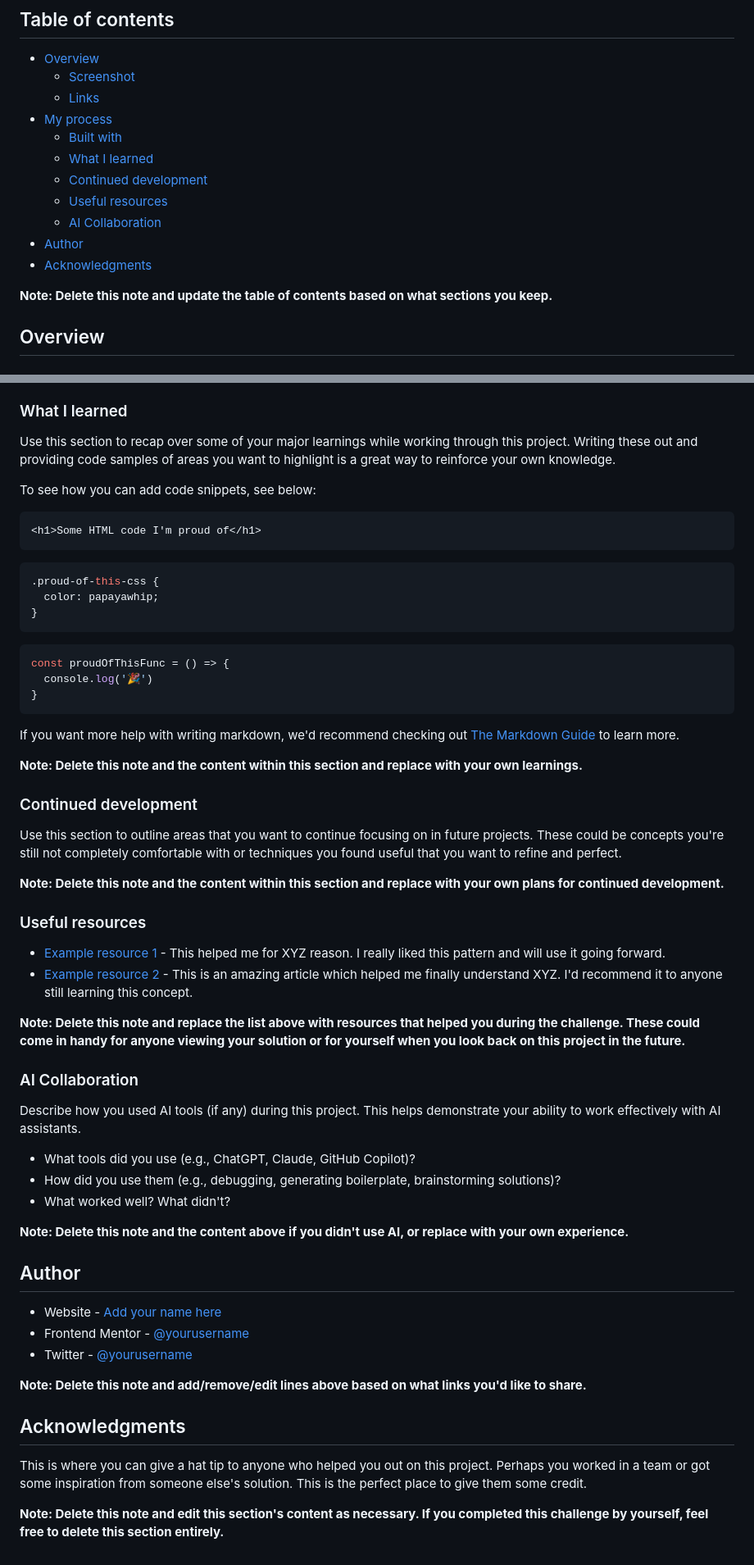
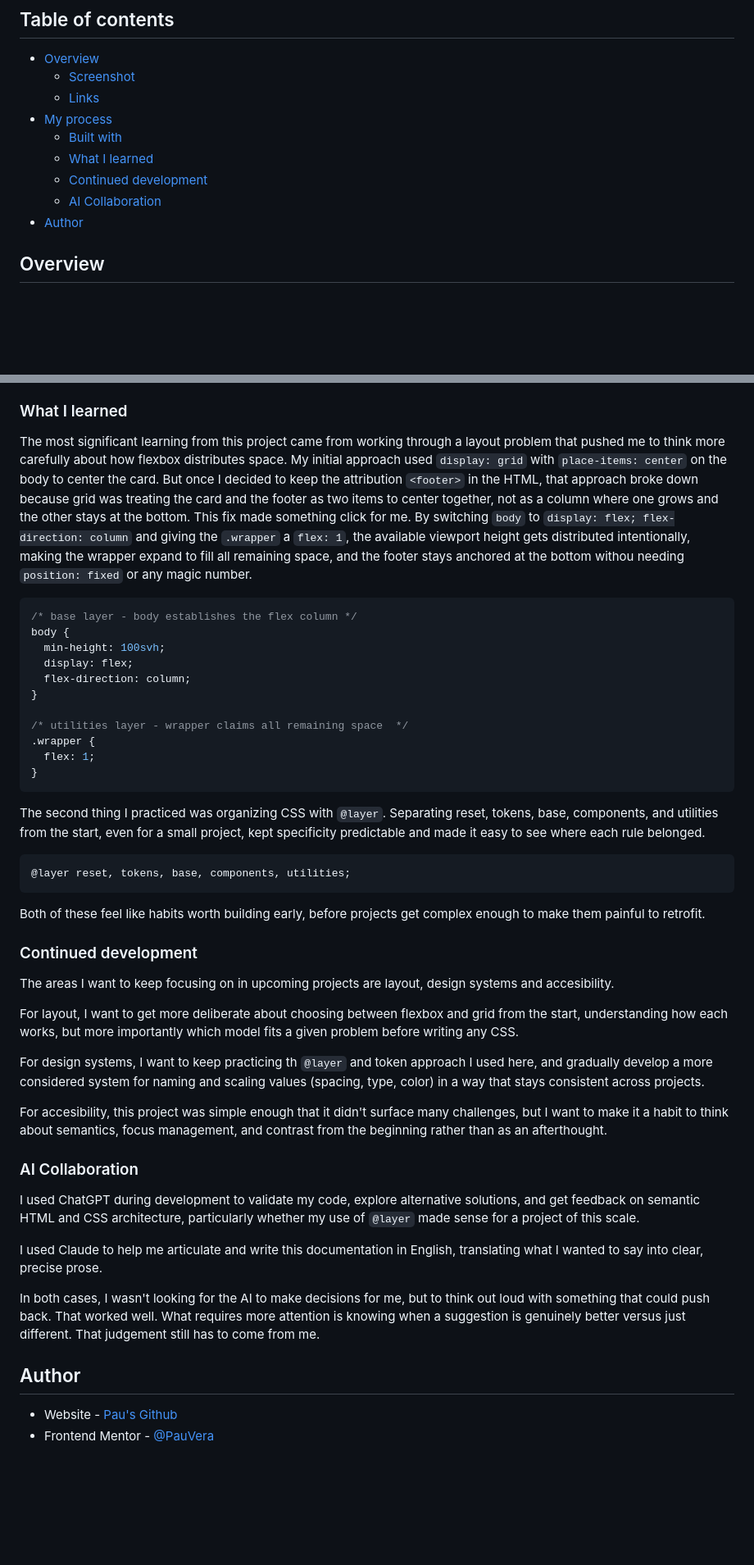
Before and after one commit to PauVera/qr-code-component-main, a Markdown page: README.md, 2 parts joined by grey strips. Shown at 82% size. GitHub-like rendering; blank space fills up the shorter version.

Commit message:
docs: finalización de archivo README

````diff
--- a/README.md
+++ b/README.md
@@ -11,12 +11,9 @@ This is a solution to the [QR code component challenge on Frontend Mentor](https
   - [Built with](#built-with)
   - [What I learned](#what-i-learned)
   - [Continued development](#continued-development)
-  - [Useful resources](#useful-resources)
   - [AI Collaboration](#ai-collaboration)
 - [Author](#author)
-- [Acknowledgments](#acknowledgments)
 
-**Note: Delete this note and update the table of contents based on what sections you keep.**
 
 ## Overview
 
@@ -43,61 +40,51 @@ This is a solution to the [QR code component challenge on Frontend Mentor](https
 
 ### What I learned
 
-Use this section to recap over some of your major learnings while working through this project. Writing these out and providing code samples of areas you want to highlight is a great way to reinforce your own knowledge.
+The most significant learning from this project came from working through a layout problem that pushed me to think more carefully about how flexbox distributes space.
+My initial approach used `display: grid` with `place-items: center` on the body to center the card. But once I decided to keep the attribution `<footer>` in the HTML, that approach broke down because grid was treating the card and the footer as two items to center together, not as a column where one grows and the other stays at the bottom.
+This fix made something click for me. By switching `body` to `display: flex; flex-direction: column` and giving the `.wrapper` a `flex: 1`, the available viewport height gets distributed intentionally, making the wrapper expand to fill all remaining space, and the footer stays anchored at the bottom withou needing `position: fixed` or any magic number.
 
-To see how you can add code snippets, see below:
+```css
+/* base layer - body establishes the flex column */
+body {
+  min-height: 100svh;
+  display: flex;
+  flex-direction: column;
+}
 
-```html
-<h1>Some HTML code I'm proud of</h1>
-```
-```css
-.proud-of-this-css {
-  color: papayawhip;
-}
-```
-```js
-const proudOfThisFunc = () => {
-  console.log('🎉')
+/* utilities layer - wrapper claims all remaining space  */
+.wrapper {
+  flex: 1;
 }
 ```
 
-If you want more help with writing markdown, we'd recommend checking out [The Markdown Guide](https://www.markdownguide.org/) to learn more.
+The second thing I practiced was organizing CSS with `@layer`. Separating reset, tokens, base, components, and utilities from the start, even for a small project, kept specificity predictable and made it easy to see where each rule belonged.
 
-**Note: Delete this note and the content within this section and replace with your own learnings.**
+```css
+@layer reset, tokens, base, components, utilities;
+```
+
+Both of these feel like habits worth building early, before projects get complex enough to make them painful to retrofit.
 
 ### Continued development
 
-Use this section to outline areas that you want to continue focusing on in future projects. These could be concepts you're still not completely comfortable with or techniques you found useful that you want to refine and perfect.
+The areas I want to keep focusing on in upcoming projects are layout, design systems and accesibility.
 
-**Note: Delete this note and the content within this section and replace with your own plans for continued development.**
+For layout, I want to get more deliberate about choosing between flexbox and grid from the start, understanding how each works, but more importantly which model fits a given problem before writing any CSS.
 
-### Useful resources
+For design systems, I want to keep practicing th `@layer` and token approach I used here, and gradually develop a more considered system for naming and scaling values (spacing, type, color) in a way that stays consistent across projects.
 
-- [Example resource 1](https://www.example.com) - This helped me for XYZ reason. I really liked this pattern and will use it going forward.
-- [Example resource 2](https://www.example.com) - This is an amazing article which helped me finally understand XYZ. I'd recommend it to anyone still learning this concept.
-
-**Note: Delete this note and replace the list above with resources that helped you during the challenge. These could come in handy for anyone viewing your solution or for yourself when you look back on this project in the future.**
+For accesibility, this project was simple enough that it didn't surface many challenges, but I want to make it a habit to think about semantics, focus management, and contrast from the beginning rather than as an afterthought.
 
 ### AI Collaboration
 
-Describe how you used AI tools (if any) during this project. This helps demonstrate your ability to work effectively with AI assistants.
+I used ChatGPT during development to validate my code, explore alternative solutions, and get feedback on semantic HTML and CSS architecture, particularly whether my use of `@layer` made sense for a project of this scale.
 
-- What tools did you use (e.g., ChatGPT, Claude, GitHub Copilot)?
-- How did you use them (e.g., debugging, generating boilerplate, brainstorming solutions)?
-- What worked well? What didn't?
+I used Claude to help me articulate and write this documentation in English, translating what I wanted to say into clear, precise prose.
 
-**Note: Delete this note and the content above if you didn't use AI, or replace with your own experience.**
+In both cases, I wasn't looking for the AI to make decisions for me, but to think out loud with something that could push back. That worked well. What requires more attention is knowing when a suggestion is genuinely better versus just different. That judgement still has to come from me.
 
 ## Author
 
-- Website - [Add your name here](https://www.your-site.com)
-- Frontend Mentor - [@yourusername](https://www.frontendmentor.io/profile/yourusername)
-- Twitter - [@yourusername](https://www.twitter.com/yourusername)
-
-**Note: Delete this note and add/remove/edit lines above based on what links you'd like to share.**
-
-## Acknowledgments
-
-This is where you can give a hat tip to anyone who helped you out on this project. Perhaps you worked in a team or got some inspiration from someone else's solution. This is the perfect place to give them some credit.
-
-**Note: Delete this note and edit this section's content as necessary. If you completed this challenge by yourself, feel free to delete this section entirely.**
+- Website - [Pau's Github](https://github.com/PauVera)
+- Frontend Mentor - [@PauVera](https://www.frontendmentor.io/profile/PauVera)
````
